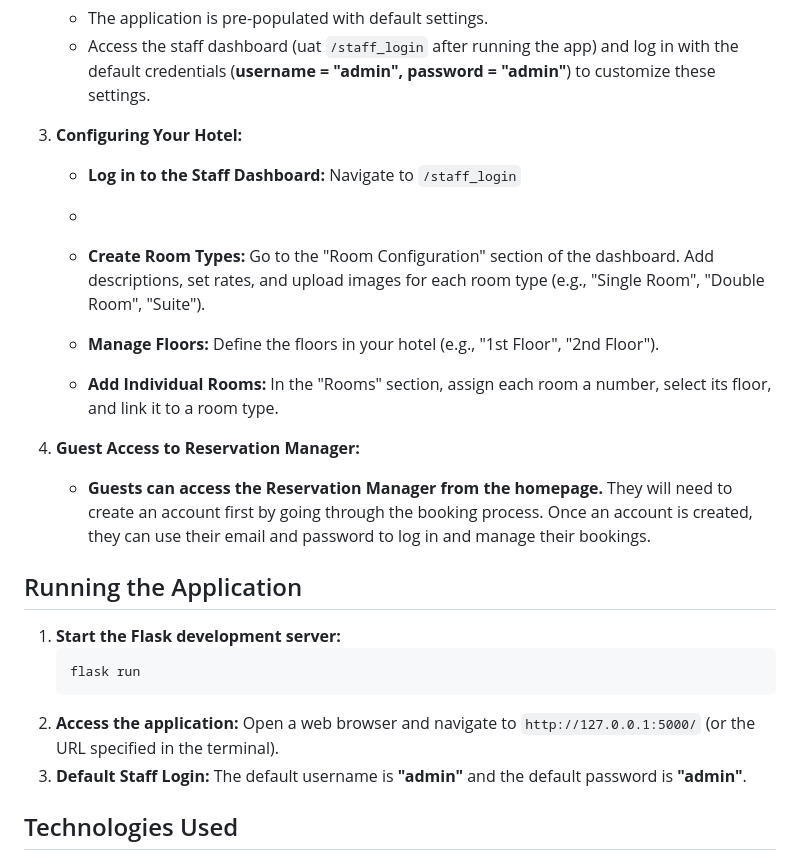
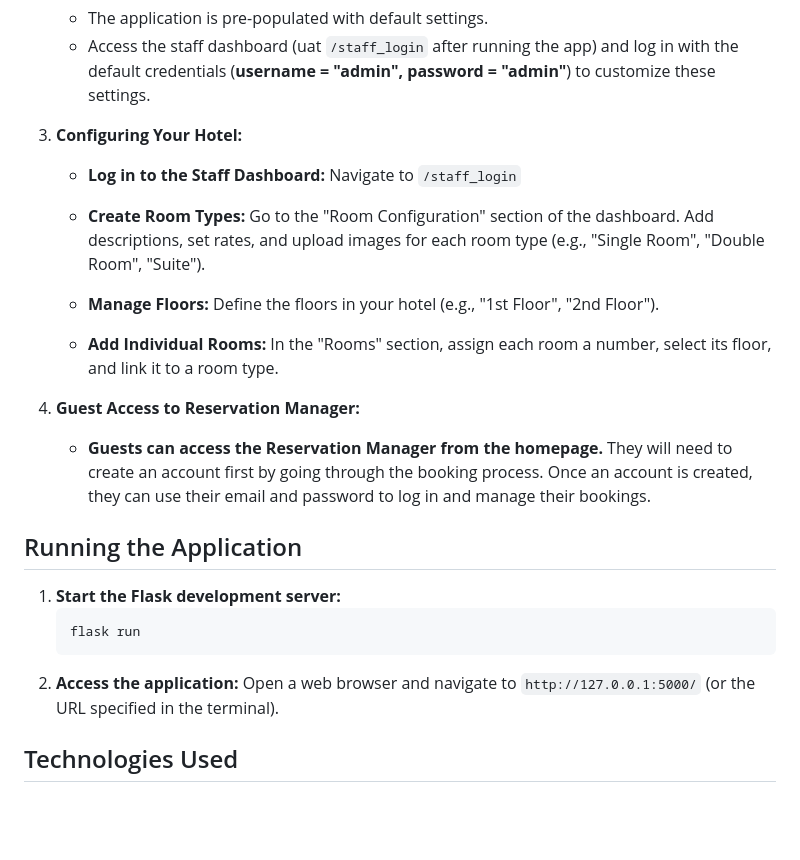
Before and after one commit to yusuf-ab/Hotel-Booking-System, a Markdown page: README.md, the part around the change. Drawn GitHub-style; blank space fills up the shorter version.

````diff
--- a/README.md
+++ b/README.md
@@ -60,7 +60,7 @@ Here are the instructions on setting up your hotel and guest login for the Reser
 3. **Configuring Your Hotel:**
 
    - **Log in to the Staff Dashboard:**  Navigate to `/staff_login`
-   -
+
    - **Create Room Types:** Go to the "Room Configuration" section of the dashboard.  Add descriptions, set rates, and upload images for each room type (e.g., "Single Room", "Double Room", "Suite").
 
    - **Manage Floors:**  Define the floors in your hotel (e.g., "1st Floor", "2nd Floor").
@@ -71,7 +71,6 @@ Here are the instructions on setting up your hotel and guest login for the Reser
 
    - **Guests can access the Reservation Manager from the homepage.** They will need to create an account first by going through the booking process. Once an account is created, they can use their email and password to log in and manage their bookings.
 
-
 ## Running the Application
 
 1. **Start the Flask development server:**
@@ -79,7 +78,6 @@ Here are the instructions on setting up your hotel and guest login for the Reser
    flask run
    ```
 2. **Access the application:** Open a web browser and navigate to `http://127.0.0.1:5000/` (or the URL specified in the terminal).
-3. **Default Staff Login:** The default username is **"admin"** and the default password is **"admin"**.
 
 ## Technologies Used
 
````
